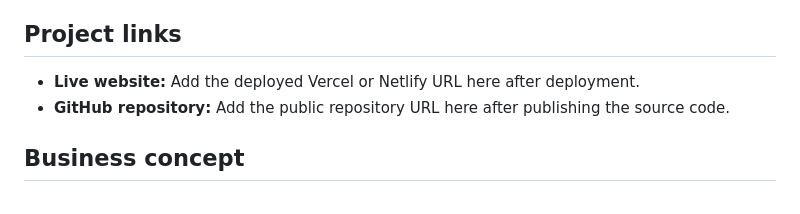
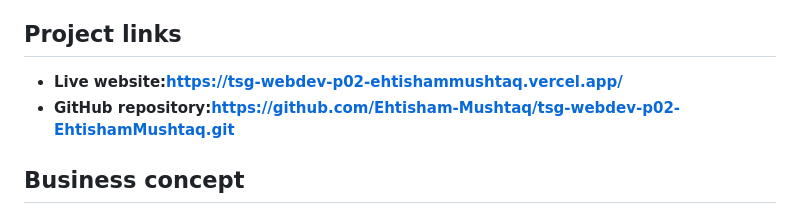
Before and after one commit to Ehtisham-Mushtaq/tsg-webdev-p02-EhtishamMushtaq, a Markdown page: README.md, the part around the change. Rendered like a GitHub page.

Commit message:
Add live deployment and repository links

```diff
--- a/README.md
+++ b/README.md
@@ -4,8 +4,8 @@ A responsive, single-page business landing page for a proposed software developm
 
 ## Project links
 
-- **Live website:** Add the deployed Vercel or Netlify URL here after deployment.
-- **GitHub repository:** Add the public repository URL here after publishing the source code.
+- **Live website:https://tsg-webdev-p02-ehtishammushtaq.vercel.app/**
+- **GitHub repository:https://github.com/Ehtisham-Mushtaq/tsg-webdev-p02-EhtishamMushtaq.git**
 
 ## Business concept
 
```
